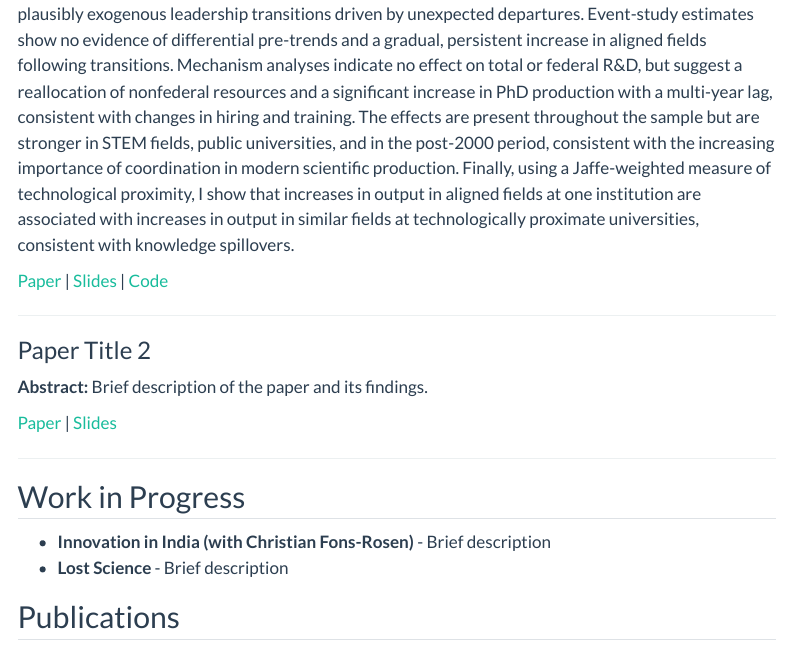
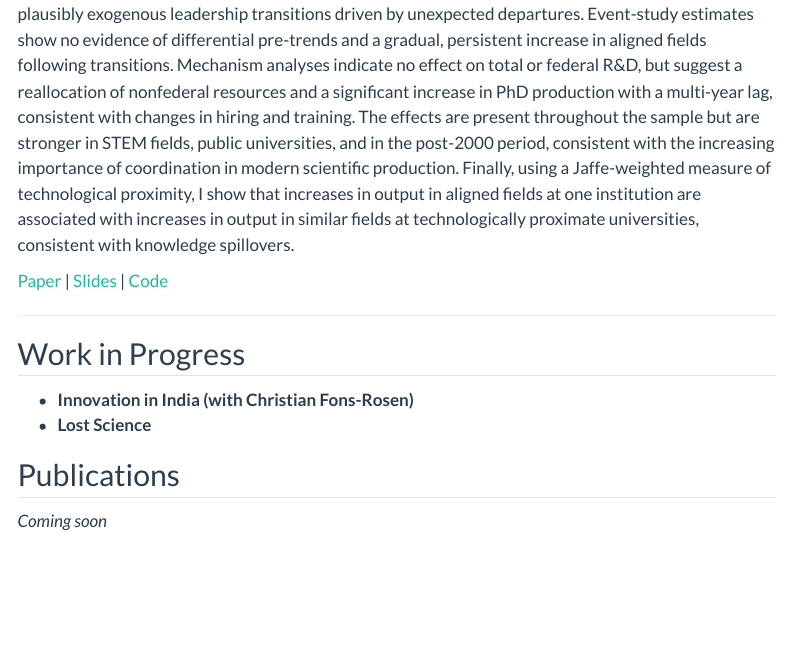
Before and after one commit to zerin5577/zerindong, a Quarto document (research.qmd): the page in a window 1100 px wide, from 510 px down. Rendered offline with R 4.5, knitr and Pandoc in place of Quarto, with nearby package versions; menus at the side of the page are left out.

Commit message:
update research agenda

```diff
--- a/research.qmd
+++ b/research.qmd
@@ -16,17 +16,11 @@ The effects are present throughout the sample but are stronger in STEM fields, p
 
 ---
 
-### Paper Title 2
-**Abstract:** Brief description of the paper and its findings.
-
-[Paper](papers/paper2.pdf) | [Slides](slides/paper2_slides.pdf)
-
----
 
 ## Work in Progress
 
-- **Innovation in India (with Christian Fons-Rosen) ** - Brief description
-- **Lost Science** - Brief description
+- **Innovation in India (with Christian Fons-Rosen) **
+- **Lost Science**
 
 ## Publications
 
```
Also changed, not shown: docs/search.json, 1 other file.
